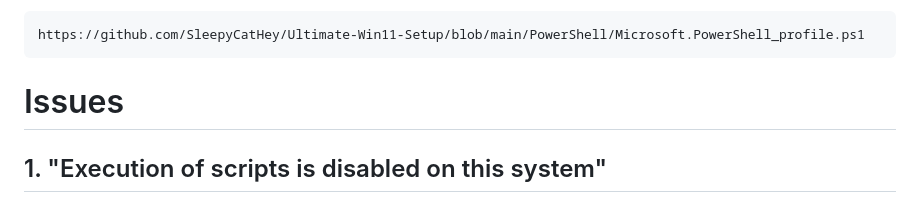
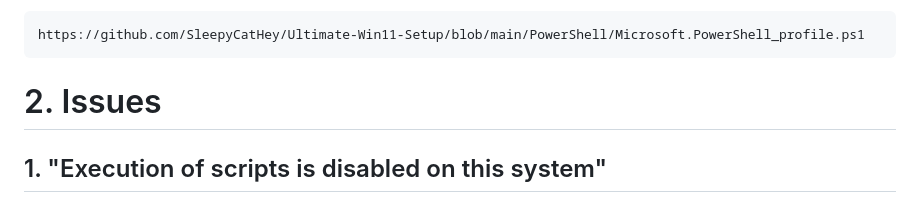
Before and after one commit to MJeat/Documentation, a Markdown page: Windows/Fonts/Customized_PS_terminal.md, the part around the change. Drawn GitHub-style.

````diff
--- a/Windows/Fonts/Customized_PS_terminal.md
+++ b/Windows/Fonts/Customized_PS_terminal.md
@@ -62,7 +62,7 @@ Code:
 https://github.com/SleepyCatHey/Ultimate-Win11-Setup/blob/main/PowerShell/Microsoft.PowerShell_profile.ps1
 ```
 
-# Issues
+# 2. Issues
 ## 1. "Execution of scripts is disabled on this system"
 If you see "execution of scripts is disabled on this system", don’t panic! Just open PowerShell as Administrator and run:
 ```
````
